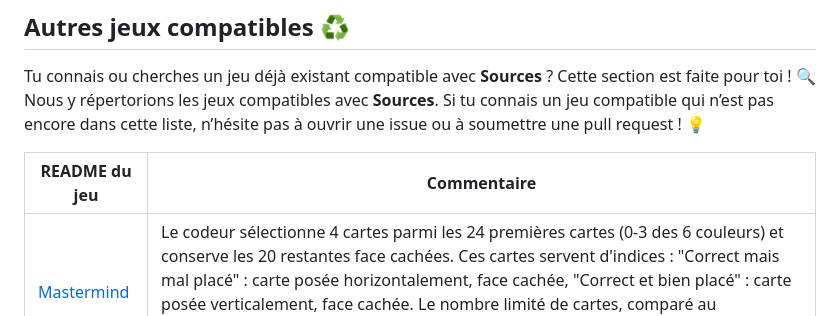
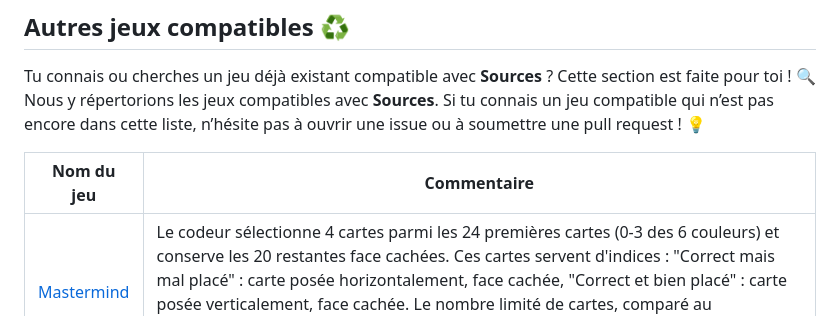
Before and after one commit to Polyhedr/Sources, a Markdown page: README.md, the part around the change. Drawn GitHub-style.

```diff
--- a/README.md
+++ b/README.md
@@ -96,6 +96,6 @@ Si tu souhaites modifier une règle existante, voici deux options :
 Tu connais ou cherches un jeu déjà existant compatible avec **Sources** ? Cette section est faite pour toi ! 🔍
 Nous y répertorions les jeux compatibles avec **Sources**. Si tu connais un jeu compatible qui n’est pas encore dans cette liste, n’hésite pas à ouvrir une issue ou à soumettre une pull request ! 💡
 
-|README du jeu|Commentaire|
+|Nom du jeu|Commentaire|
 |-------------|-----------|
 |[Mastermind](https://fr.wikipedia.org/wiki/Mastermind)|Le codeur sélectionne 4 cartes parmi les 24 premières cartes (0-3 des 6 couleurs) et conserve les 20 restantes face cachées. Ces cartes servent d'indices : "Correct mais mal placé" : carte posée horizontalement, face cachée, "Correct et bien placé" : carte posée verticalement, face cachée. Le nombre limité de cartes, comparé au Mastermind classique, ne pose pas de difficulté pour un joueur logique qui veille à la cohérence de ses tentatives.|
```
